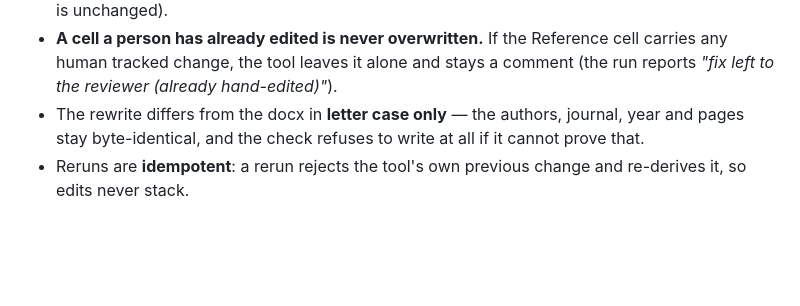
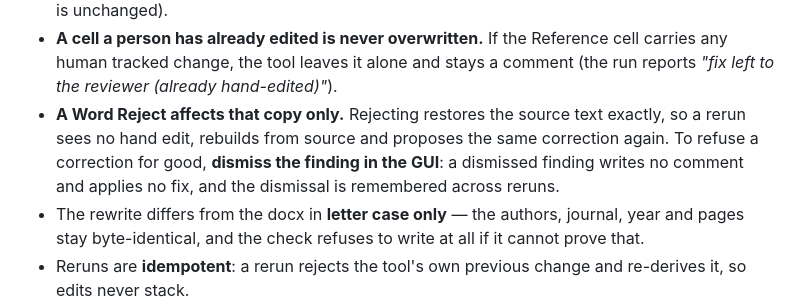
Before and after one commit to toldxls/ICDD-reviewer, a Markdown page: README.md, the part around the change. Rendered like a GitHub page; blank space fills up the shorter version.

Commit message:
docs: a Word Reject affects one copy; a GUI dismiss is what refuses a fix for good
Closes #9. Rejecting the tool's tracked change restores the source text exactly,
so the next rerun sees no hand edit, rebuilds from source and proposes the same
correction again. Nothing told the reviewer that, and the two options for making
the rejection itself durable were both worse than saying so: inferring an
implicit dismissal cannot be told apart from never-fixed, and the GUI already
has the durable answer in the dismiss it records per finding.

Claude-Session: https://claude.ai/code/session_01UxsE7tsiHuFfFpPRvh6Chw

```diff
--- a/README.md
+++ b/README.md
@@ -665,6 +665,10 @@ comment-only rule, and it is deliberately narrow:
 - **A cell a person has already edited is never overwritten.** If the Reference cell carries any
   human tracked change, the tool leaves it alone and stays a comment (the run reports *"fix left
   to the reviewer (already hand-edited)"*).
+- **A Word Reject affects that copy only.** Rejecting restores the source text exactly, so a rerun
+  sees no hand edit, rebuilds from source and proposes the same correction again. To refuse a
+  correction for good, **dismiss the finding in the GUI**: a dismissed finding writes no comment and
+  applies no fix, and the dismissal is remembered across reruns.
 - The rewrite differs from the docx in **letter case only** — the authors, journal, year and
   pages stay byte-identical, and the check refuses to write at all if it cannot prove that.
 - Reruns are **idempotent**: a rerun rejects the tool's own previous change and re-derives it, so
```
